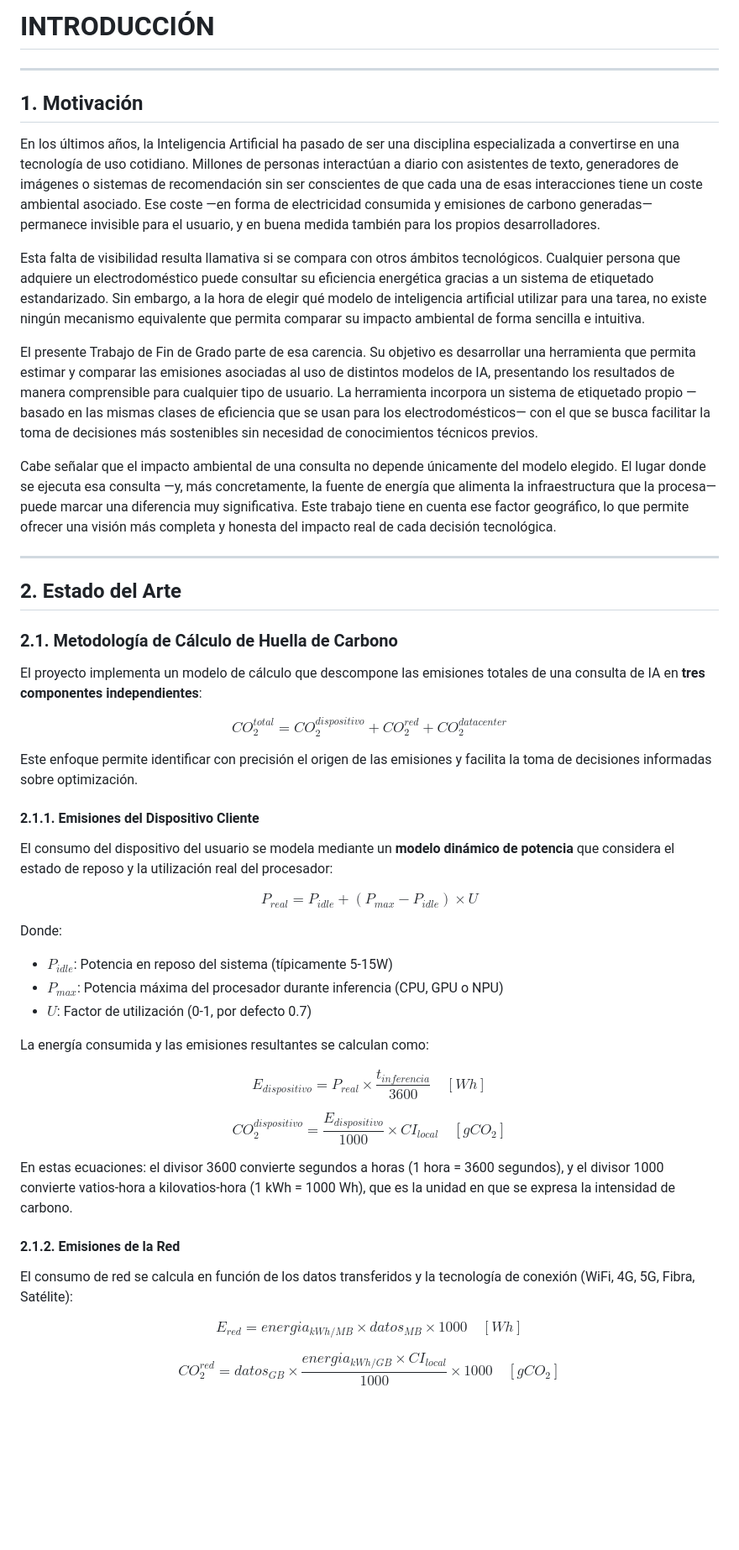
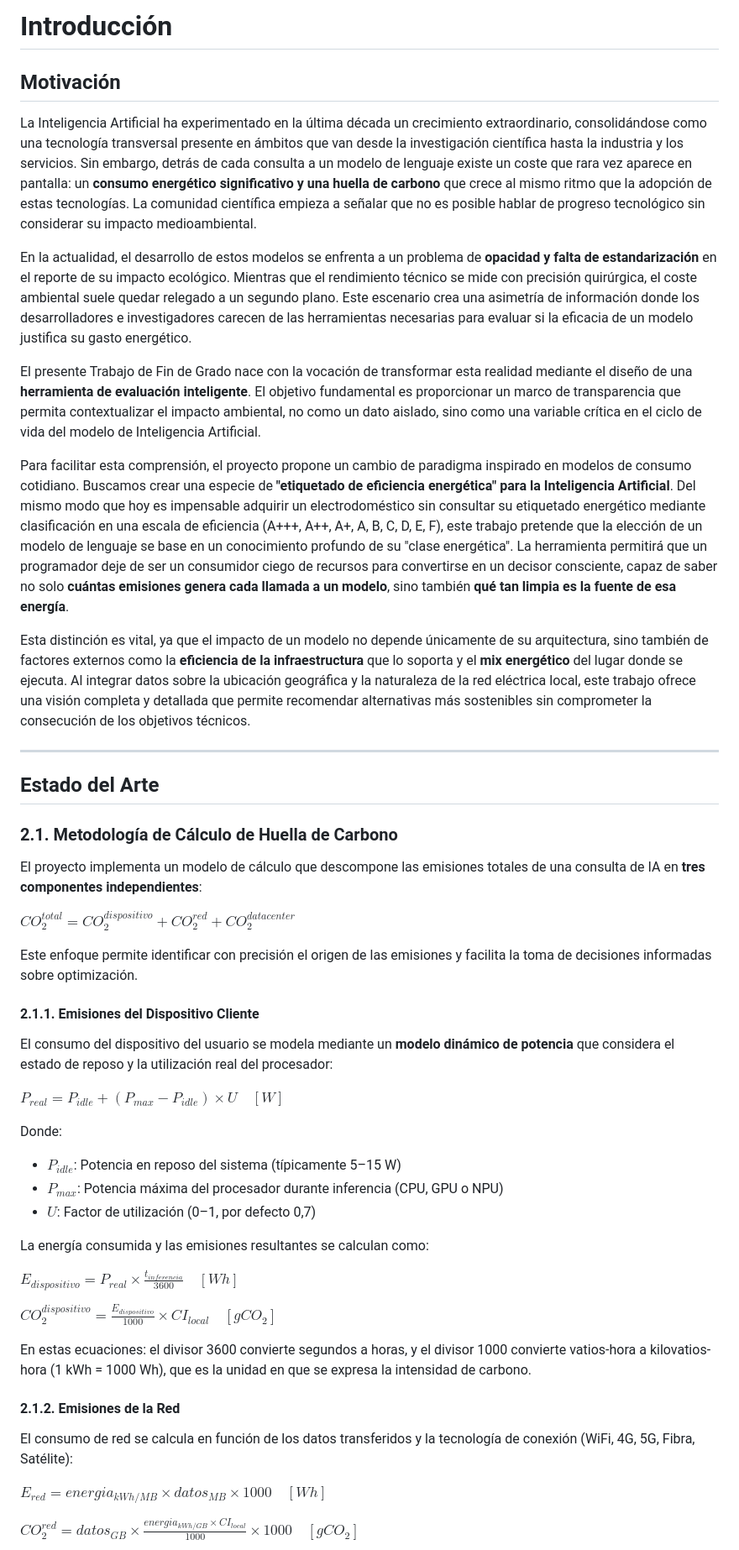
Before and after one commit to antonioluisjf22/TFG-Evaluacion-del-impacto-medioambiental-de-modelos-de-Inteligencia-Artificial, a Markdown page: docs_for_dataset/INTRODUCCION_TFG.md, the part around one of its changes. Shown at 84% size. Drawn GitHub-style; blank space fills up the shorter version.

```diff
--- a/docs_for_dataset/INTRODUCCION_TFG.md
+++ b/docs_for_dataset/INTRODUCCION_TFG.md
@@ -1,26 +1,26 @@
-# INTRODUCCIÓN
+# Introducción
+
+## Motivación
+
+La Inteligencia Artificial ha experimentado en la última década un crecimiento extraordinario, consolidándose como una tecnología transversal presente en ámbitos que van desde la investigación científica hasta la industria y los servicios. Sin embargo, detrás de cada consulta a un modelo de lenguaje existe un coste que rara vez aparece en pantalla: un **consumo energético significativo y una huella de carbono** que crece al mismo ritmo que la adopción de estas tecnologías. La comunidad científica empieza a señalar que no es posible hablar de progreso tecnológico sin considerar su impacto medioambiental.
+
+En la actualidad, el desarrollo de estos modelos se enfrenta a un problema de **opacidad y falta de estandarización** en el reporte de su impacto ecológico. Mientras que el rendimiento técnico se mide con precisión quirúrgica, el coste ambiental suele quedar relegado a un segundo plano. Este escenario crea una asimetría de información donde los desarrolladores e investigadores carecen de las herramientas necesarias para evaluar si la eficacia de un modelo justifica su gasto energético.
+
+El presente Trabajo de Fin de Grado nace con la vocación de transformar esta realidad mediante el diseño de una **herramienta de evaluación inteligente**. El objetivo fundamental es proporcionar un marco de transparencia que permita contextualizar el impacto ambiental, no como un dato aislado, sino como una variable crítica en el ciclo de vida del modelo de Inteligencia Artificial.
+
+Para facilitar esta comprensión, el proyecto propone un cambio de paradigma inspirado en modelos de consumo cotidiano. Buscamos crear una especie de **"etiquetado de eficiencia energética" para la Inteligencia Artificial**. Del mismo modo que hoy es impensable adquirir un electrodoméstico sin consultar su etiquetado energético mediante clasificación en una escala de eficiencia (A+++, A++, A+, A, B, C, D, E, F), este trabajo pretende que la elección de un modelo de lenguaje se base en un conocimiento profundo de su "clase energética". La herramienta permitirá que un programador deje de ser un consumidor ciego de recursos para convertirse en un decisor consciente, capaz de saber no solo **cuántas emisiones genera cada llamada a un modelo**, sino también **qué tan limpia es la fuente de esa energía**.
+
+Esta distinción es vital, ya que el impacto de un modelo no depende únicamente de su arquitectura, sino también de factores externos como la **eficiencia de la infraestructura** que lo soporta y el **mix energético** del lugar donde se ejecuta. Al integrar datos sobre la ubicación geográfica y la naturaleza de la red eléctrica local, este trabajo ofrece una visión completa y detallada que permite recomendar alternativas más sostenibles sin comprometer la consecución de los objetivos técnicos.
 
 ---
 
-## 1. Motivación
-
-En los últimos años, la Inteligencia Artificial ha pasado de ser una disciplina especializada a convertirse en una tecnología de uso cotidiano. Millones de personas interactúan a diario con asistentes de texto, generadores de imágenes o sistemas de recomendación sin ser conscientes de que cada una de esas interacciones tiene un coste ambiental asociado. Ese coste —en forma de electricidad consumida y emisiones de carbono generadas— permanece invisible para el usuario, y en buena medida también para los propios desarrolladores.
-
-Esta falta de visibilidad resulta llamativa si se compara con otros ámbitos tecnológicos. Cualquier persona que adquiere un electrodoméstico puede consultar su eficiencia energética gracias a un sistema de etiquetado estandarizado. Sin embargo, a la hora de elegir qué modelo de inteligencia artificial utilizar para una tarea, no existe ningún mecanismo equivalente que permita comparar su impacto ambiental de forma sencilla e intuitiva.
-
-El presente Trabajo de Fin de Grado parte de esa carencia. Su objetivo es desarrollar una herramienta que permita estimar y comparar las emisiones asociadas al uso de distintos modelos de IA, presentando los resultados de manera comprensible para cualquier tipo de usuario. La herramienta incorpora un sistema de etiquetado propio —basado en las mismas clases de eficiencia que se usan para los electrodomésticos— con el que se busca facilitar la toma de decisiones más sostenibles sin necesidad de conocimientos técnicos previos.
-
-Cabe señalar que el impacto ambiental de una consulta no depende únicamente del modelo elegido. El lugar donde se ejecuta esa consulta —y, más concretamente, la fuente de energía que alimenta la infraestructura que la procesa— puede marcar una diferencia muy significativa. Este trabajo tiene en cuenta ese factor geográfico, lo que permite ofrecer una visión más completa y honesta del impacto real de cada decisión tecnológica.
-
----
-
-## 2. Estado del Arte
+## Estado del Arte
 
 ### 2.1. Metodología de Cálculo de Huella de Carbono
 
 El proyecto implementa un modelo de cálculo que descompone las emisiones totales de una consulta de IA en **tres componentes independientes**:
 
-$$CO_2^{total} = CO_2^{dispositivo} + CO_2^{red} + CO_2^{datacenter}$$
+$CO_2^{total} = CO_2^{dispositivo} + CO_2^{red} + CO_2^{datacenter}$
 
 Este enfoque permite identificar con precisión el origen de las emisiones y facilita la toma de decisiones informadas sobre optimización.
 
@@ -28,26 +28,27 @@ Este enfoque permite identificar con precisión el origen de las emisiones y fac
 
 El consumo del dispositivo del usuario se modela mediante un **modelo dinámico de potencia** que considera el estado de reposo y la utilización real del procesador:
 
-$$P_{real} = P_{idle} + (P_{max} - P_{idle}) \times U$$
+$P_{real} = P_{idle} + (P_{max} - P_{idle}) \times U \quad [W]$
 
 Donde:
-- $P_{idle}$: Potencia en reposo del sistema (típicamente 5-15W)
-- $P_{max}$: Potencia máxima del procesador durante inferencia (CPU, GPU o NPU)
-- $U$: Factor de utilización (0-1, por defecto 0.7)
+
+- **$P_{idle}$**: Potencia en reposo del sistema (típicamente 5–15 W)
+- **$P_{max}$**: Potencia máxima del procesador durante inferencia (CPU, GPU o NPU)
+- **$U$**: Factor de utilización (0–1, por defecto 0,7)
 
 La energía consumida y las emisiones resultantes se calculan como:
 
-$$E_{dispositivo} = P_{real} \times \frac{t_{inferencia}}{3600} \quad [Wh]$$
+$E_{dispositivo} = P_{real} \times \frac{t_{inferencia}}{3600} \quad [Wh]$
 
-$$CO_2^{dispositivo} = \frac{E_{dispositivo}}{1000} \times CI_{local} \quad [gCO_2]$$
+$CO_2^{dispositivo} = \frac{E_{dispositivo}}{1000} \times CI_{local} \quad [gCO_2]$
 
-En estas ecuaciones: el divisor 3600 convierte segundos a horas (1 hora = 3600 segundos), y el divisor 1000 convierte vatios-hora a kilovatios-hora (1 kWh = 1000 Wh), que es la unidad en que se expresa la intensidad de carbono.
+En estas ecuaciones: el divisor 3600 convierte segundos a horas, y el divisor 1000 convierte vatios-hora a kilovatios-hora (1 kWh = 1000 Wh), que es la unidad en que se expresa la intensidad de carbono.
 
 #### 2.1.2. Emisiones de la Red
 
 El consumo de red se calcula en función de los datos transferidos y la tecnología de conexión (WiFi, 4G, 5G, Fibra, Satélite):
 
-$$E_{red} = energia_{kWh/MB} \times datos_{MB} \times 1000 \quad [Wh]$$
+$E_{red} = energia_{kWh/MB} \times datos_{MB} \times 1000 \quad [Wh]$
 
-$$CO_2^{red} = datos_{GB} \times \frac{energia_{kWh/GB} \times CI_{local}}{1000} \times 1000 \quad [gCO_2]$$
+$CO_2^{red} = datos_{GB} \times \frac{energia_{kWh/GB} \times CI_{local}}{1000} \times 1000 \quad [gCO_2]$
 
```
Also changed, not shown: other parts of docs_for_dataset/INTRODUCCION_TFG.md (+93 -110 lines).
